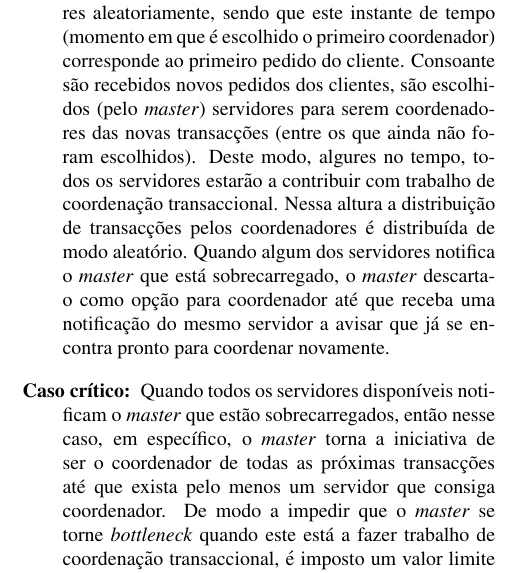
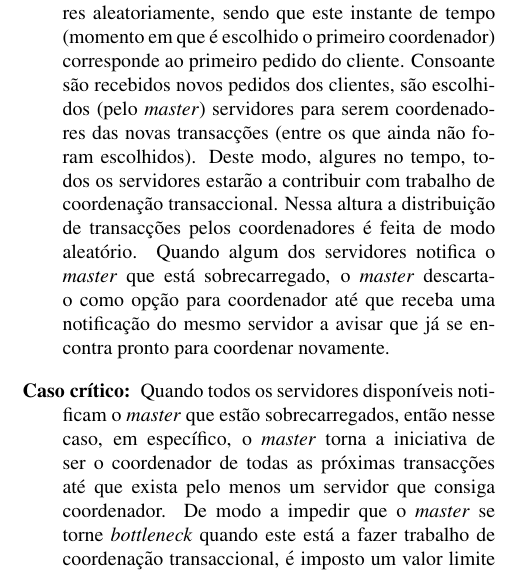
Before and after one commit to teofcafe/PADI-DSTM-Project-2013-14, a LaTeX paper (latex8.tex, which reads Master.tex): part of one column of page 1 of 5, cut so that both start at the same text. Compiled offline with pdfLaTeX.

Commit message:
Escolha coordenadores [corrigido]

```diff
--- a/Master.tex
+++ b/Master.tex
@@ -6,7 +6,7 @@
 O \textit{\textit{master}} ao receber um pedido do cliente, seja de criação ou de acesso, tem como função encaminhar o cliente para o servidor responsável por coordenar esta futura transacção. Deste modo, o \textit{master} não é sobrecarregado com as tarefas de coordenação transaccional. Por outro lado, ao encaminhar o cliente para um dos coordenadores transaccionais, entrega um \textit{timestamp} a esse cliente, para que este último o entregue ao servidor responsável pela coordenação da transacção que vai estar associada ao pedido em questão. Este processo de entrega de \textit{timestamps} pelo \textit{master} faculta uma ordem de acesso universal para o caso de diferentes transacções acederem ao mesmo objecto, deste modo todos os clientes criam as transacções com o \textit{timestamp} dado pelo \textit{master}.
 
 \item[Escolha de coordenadores:]
-Inicialmente, para a escolha do coordenador, o \textit{master} selecciona um dos servidores aleatoriamente, sendo que este instante de tempo (momento em que é escolhido o primeiro coordenador) corresponde ao primeiro pedido do cliente. Consoante são recebidos novos pedidos dos clientes, são escolhidos (pelo \textit{master}) servidores para serem coordenadores das novas transacções (entre os que ainda não foram escolhidos). Deste modo, algures no tempo, todos os servidores estarão a contribuir com trabalho de coordenação transaccional. Nessa altura a distribuição de transacções pelos coordenadores é distribuída de modo aleatório. Quando algum dos servidores notifica o \textit{master} que está  sobrecarregado, o \textit{master} descarta-o como opção para coordenador até que receba uma notificação do mesmo servidor a avisar que já se encontra pronto para coordenar novamente.
+Inicialmente, para a escolha do coordenador, o \textit{master} selecciona um dos servidores aleatoriamente, sendo que este instante de tempo (momento em que é escolhido o primeiro coordenador) corresponde ao primeiro pedido do cliente. Consoante são recebidos novos pedidos dos clientes, são escolhidos (pelo \textit{master}) servidores para serem coordenadores das novas transacções (entre os que ainda não foram escolhidos). Deste modo, algures no tempo, todos os servidores estarão a contribuir com trabalho de coordenação transaccional. Nessa altura a distribuição de transacções pelos coordenadores é feita de modo aleatório. Quando algum dos servidores notifica o \textit{master} que está  sobrecarregado, o \textit{master} descarta-o como opção para coordenador até que receba uma notificação do mesmo servidor a avisar que já se encontra pronto para coordenar novamente.
 
 \item[Caso crítico:]
 Quando todos os servidores disponíveis notificam o \textit{master} que estão sobrecarregados, então nesse caso, em específico, o \textit{master} torna a iniciativa de ser o coordenador de todas as próximas transacções até que exista pelo menos um servidor que consiga coordenador. De modo a impedir que o \textit{master} se torne \textit{bottleneck} quando este está a fazer trabalho de coordenação transaccional, é imposto um valor limite de carga, que é variável conforme os teste efectuados ao sistema de modo a optimizar o mesmo. Este valor limite tem em conta o peso das operações de coordenar cada transacção (peso 1), o peso de uma leitura (peso 2) e o peso de uma escrita (peso 3). Quando este valor é atingido, o \textit{master} rejeita pedidos de forma a manter-se funcional em relação aos pedidos sobre os quais já tem responsabilidade. Esta noção de pesos é aplicada também aos servidores, para saber se estão sobrecarregados e avisarem o \textit{master}, como referido anteriormente.
```
